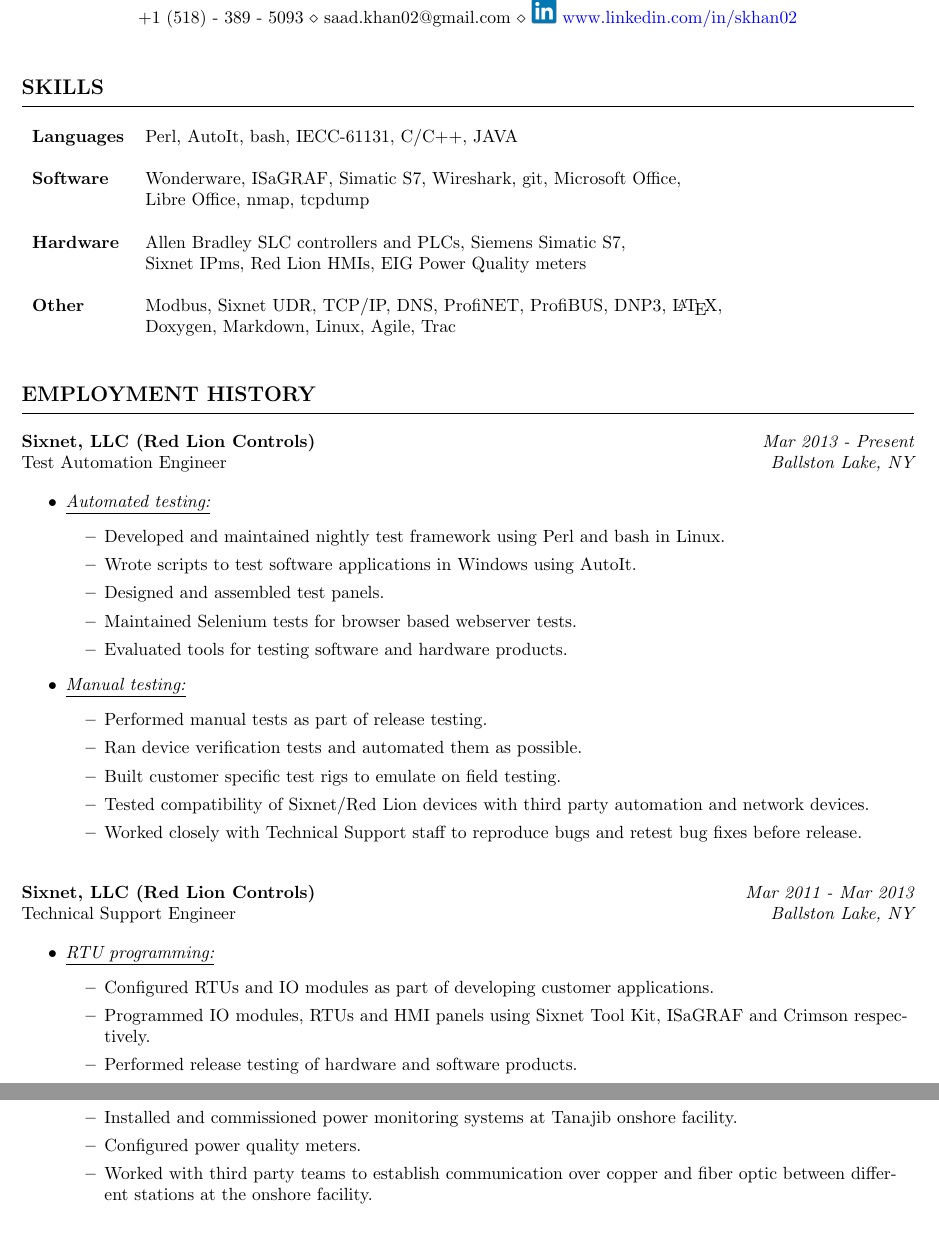
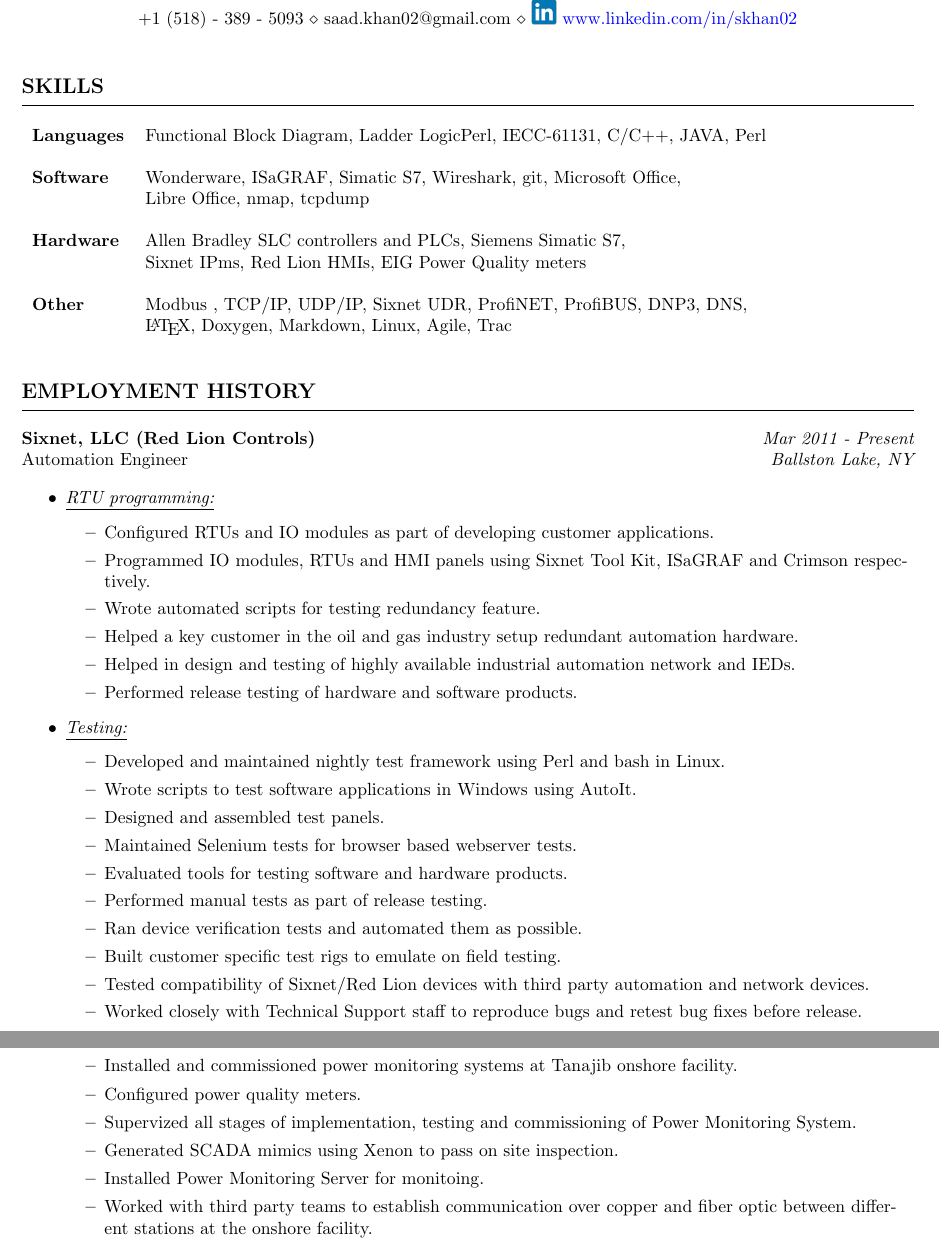
Before and after one commit to saadkhan02/resume, a LaTeX CV (SaadKhan-resume.tex): two parts of pages 1 and 2 of 2, joined at a grey line, cut so that both start at the same text. Compiled offline with pdfLaTeX.

Commit message:
First commit - Industrial automation specific resume.

```diff
--- a/SaadKhan-resume.tex
+++ b/SaadKhan-resume.tex
@@ -50,7 +50,7 @@
     \bigskip
     \begin{tabular}{l l}
     {\bfseries Languages} &
-    Perl, AutoIt, bash, IECC-61131, C/C++, JAVA\\
+    Functional Block Diagram, Ladder LogicPerl, IECC-61131, C/C++, JAVA, Perl\\
     \\
     {\bfseries Software} &
     Wonderware, ISaGRAF, Simatic S7, Wireshark, git, Microsoft Office,\\
@@ -63,9 +63,9 @@
     Sixnet IPms, Red Lion HMIs, EIG Power Quality meters \\
     \\
     {\bfseries Other} &
-    Modbus, Sixnet UDR, TCP/IP, DNS, ProfiNET, ProfiBUS, DNP3, \LaTeX, \\
+    Modbus , TCP/IP, UDP/IP, Sixnet UDR, ProfiNET, ProfiBUS, DNP3, DNS,\\
     &
-    Doxygen, Markdown, Linux, Agile, Trac \\
+    \LaTeX, Doxygen, Markdown, Linux, Agile, Trac \\
     \end{tabular}
     \bigskip
 
@@ -75,11 +75,24 @@
 \subsection*{\MakeUppercase{\bf Employment History}}
     \hrule
     \bigskip
-    % Sixnet - Red Lion - Test Automation Engineer
-    {\bf Sixnet, LLC (Red Lion Controls)} \hfill {\em Mar 2013 - Present} \\
-    Test Automation Engineer \hfill {\em Ballston Lake, NY} \\
+    % Sixnet - Red Lion - Automation Engineer
+    {\bf Sixnet, LLC (Red Lion Controls)} \hfill {\em Mar 2011 - Present} \\
+    Automation Engineer \hfill {\em Ballston Lake, NY} \\
     \begin{itemize}
-    \item \underline{\it Automated testing:}
+    \item \underline{\it RTU programming:}
+          \begin{itemize}
+          \item Configured RTUs and IO modules as part of developing customer
+                applications.
+          \item Programmed IO modules, RTUs and HMI panels using Sixnet Tool
+                Kit, ISaGRAF and Crimson respectively.
+          \item Wrote automated scripts for testing redundancy feature.
+          \item Helped a key customer in the oil and gas industry setup
+                redundant automation hardware.
+          \item Helped in design and testing of highly available industrial
+                automation network and IEDs.
+          \item Performed release testing of hardware and software products.
+          \end{itemize}
+    \item \underline{\it Testing:}
           \begin{itemize}
           \item Developed and maintained nightly test framework using Perl
                 and bash in Linux.
@@ -88,9 +101,6 @@
           \item Designed and assembled test panels.
           \item Maintained Selenium tests for browser based webserver tests.
           \item Evaluated tools for testing software and hardware products.
-          \end{itemize}
-    \item \underline{\it Manual testing:}
-          \begin{itemize}
           \item Performed manual tests as part of release testing.
           \item Ran device verification tests and automated them as possible.
           \item Built customer specific test rigs to emulate on field testing.
@@ -98,21 +108,6 @@
                 party automation and network devices.
           \item Worked closely with Technical Support staff to reproduce bugs
                 and retest bug fixes before release.
-          \end{itemize}
-    \end{itemize}
-    \bigskip
-
-    % Sixnet - Red Lion - Technical Support Engineer
-    {\bf Sixnet, LLC (Red Lion Controls)} \hfill {\em Mar 2011 - Mar 2013} \\
-    Technical Support Engineer \hfill {\em Ballston Lake, NY} \\
-    \begin{itemize}
-    \item \underline{\it RTU programming:}
-          \begin{itemize}
-          \item Configured RTUs and IO modules as part of developing customer
-                applications.
-          \item Programmed IO modules, RTUs and HMI panels using Sixnet Tool
-                Kit, ISaGRAF and Crimson respectively.
-          \item Performed release testing of hardware and software products.
           \end{itemize}
     \item \underline{\it Technical support:}
           \begin{itemize}
@@ -141,6 +136,10 @@
           \item Installed and commissioned power monitoring systems at Tanajib
                 onshore facility.
           \item Configured power quality meters.
+          \item Supervized all stages of implementation, testing and
+                commissioning of Power Monitoring System.
+          \item Generated SCADA mimics using Xenon to pass on site inspection.
+          \item Installed Power Monitoring Server for monitoing.
           \item Worked with third party teams to establish communication over
                 copper and fiber optic between different stations at the onshore
                 facility.
```
